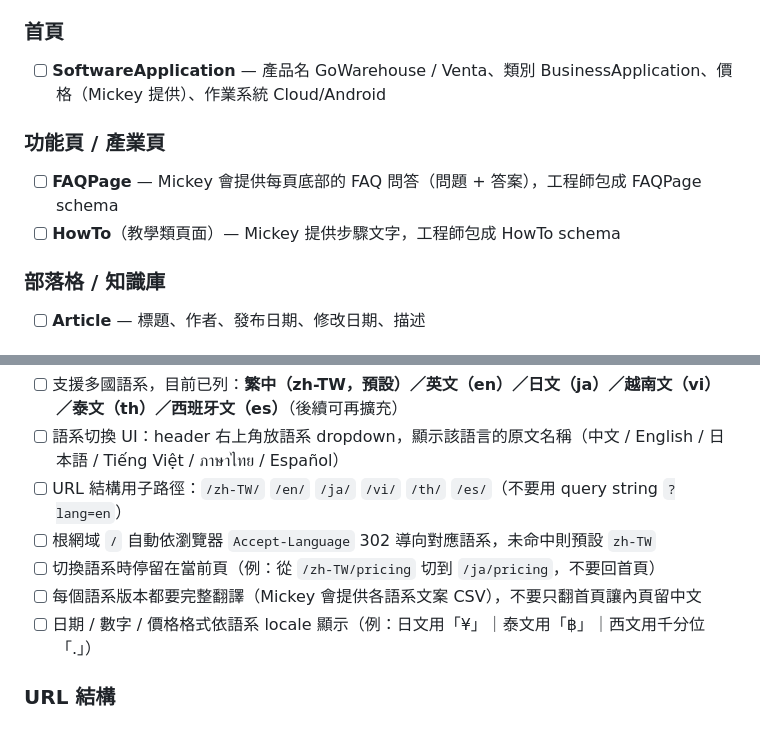
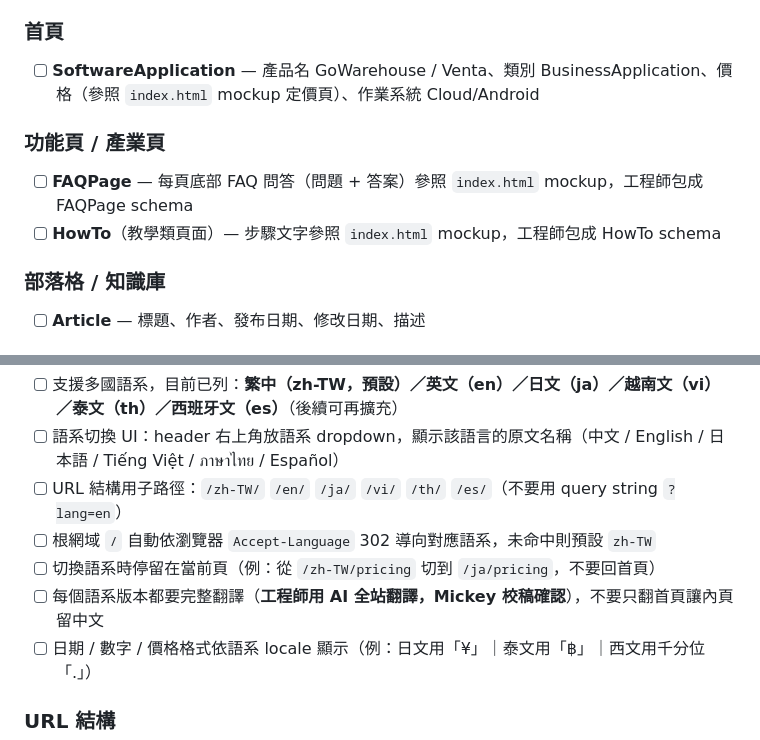
Before and after one commit to mickeyhuang-sketch/web-mockup-2026, a Markdown page: venta-ui-engineer-checklist.md, 2 parts joined by grey strips. Drawn GitHub-style.

```diff
--- a/venta-ui-engineer-checklist.md
+++ b/venta-ui-engineer-checklist.md
@@ -38,11 +38,11 @@
 - [ ] **BreadcrumbList** — 每頁的麵包屑導航路徑
 
 ### 首頁
-- [ ] **SoftwareApplication** — 產品名 GoWarehouse / Venta、類別 BusinessApplication、價格（Mickey 提供）、作業系統 Cloud/Android
+- [ ] **SoftwareApplication** — 產品名 GoWarehouse / Venta、類別 BusinessApplication、價格（參照 `index.html` mockup 定價頁）、作業系統 Cloud/Android
 
 ### 功能頁 / 產業頁
-- [ ] **FAQPage** — Mickey 會提供每頁底部的 FAQ 問答（問題 + 答案），工程師包成 FAQPage schema
-- [ ] **HowTo**（教學類頁面）— Mickey 提供步驟文字，工程師包成 HowTo schema
+- [ ] **FAQPage** — 每頁底部 FAQ 問答（問題 + 答案）參照 `index.html` mockup，工程師包成 FAQPage schema
+- [ ] **HowTo**（教學類頁面）— 步驟文字參照 `index.html` mockup，工程師包成 HowTo schema
 
 ### 部落格 / 知識庫
 - [ ] **Article** — 標題、作者、發布日期、修改日期、描述
@@ -61,7 +61,7 @@
 - [ ] URL 結構用子路徑：`/zh-TW/` `/en/` `/ja/` `/vi/` `/th/` `/es/`（不要用 query string `?lang=en`）
 - [ ] 根網域 `/` 自動依瀏覽器 `Accept-Language` 302 導向對應語系，未命中則預設 `zh-TW`
 - [ ] 切換語系時停留在當前頁（例：從 `/zh-TW/pricing` 切到 `/ja/pricing`，不要回首頁）
-- [ ] 每個語系版本都要完整翻譯（Mickey 會提供各語系文案 CSV），不要只翻首頁讓內頁留中文
+- [ ] 每個語系版本都要完整翻譯（**工程師用 AI 全站翻譯，Mickey 校稿確認**），不要只翻首頁讓內頁留中文
 - [ ] 日期 / 數字 / 價格格式依語系 locale 顯示（例：日文用「¥」｜泰文用「฿」｜西文用千分位「.」）
 
 ### URL 結構
```
Also changed, not shown: other parts of venta-ui-engineer-checklist.md (+7 -22 lines).
